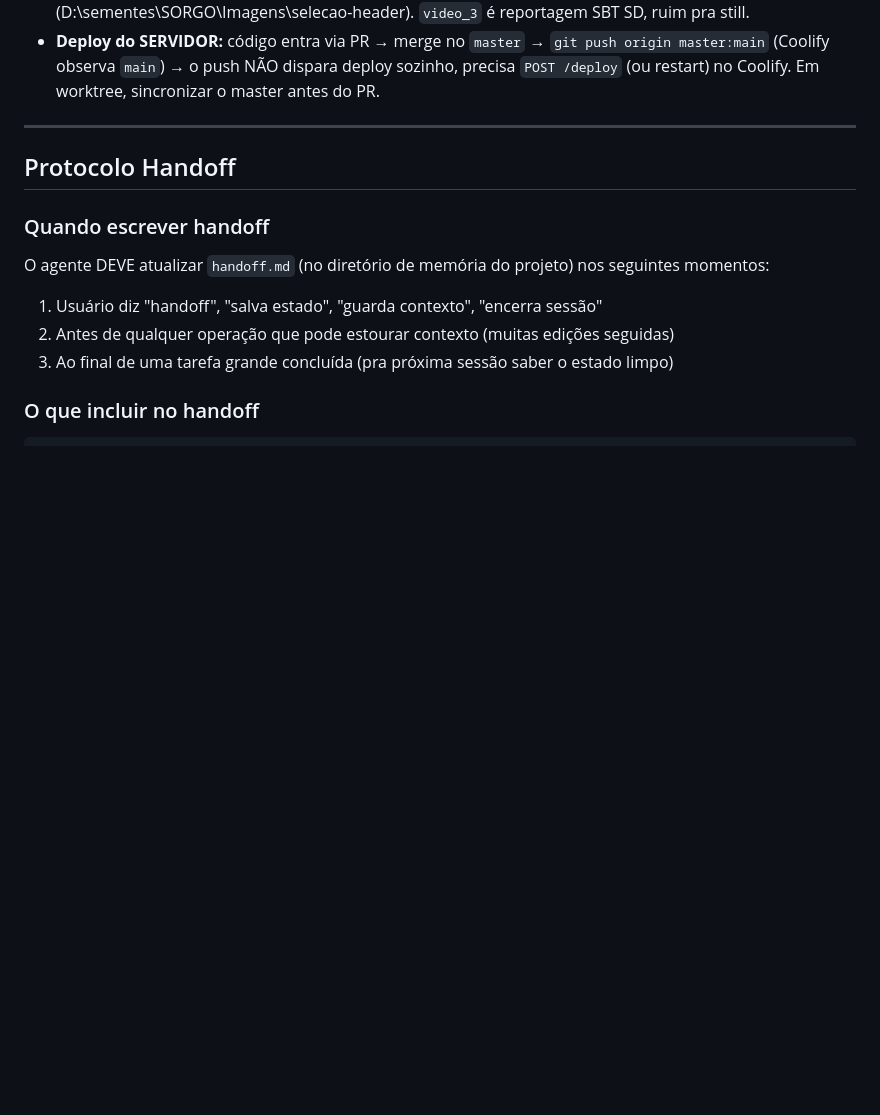
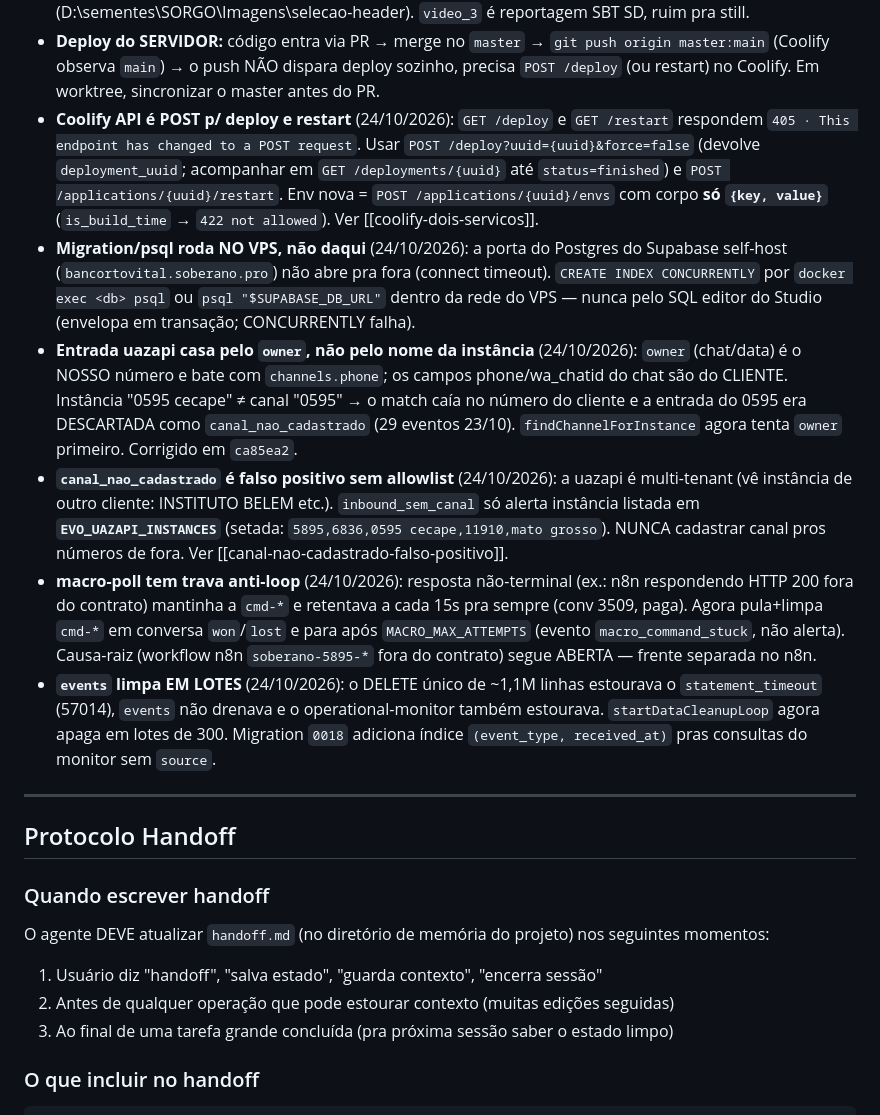
Before and after one commit to Camposoberano/evohub-bridge, a Markdown page: CLAUDE.md, the part around the change. Rendered like a GitHub page; blank space fills up the shorter version.

Commit message:
docs(claude): decisões travadas da sessão de alertas operacionais
Coolify API deploy/restart agora POST; env body só {key,value}; migration/psql
roda no VPS (porta Postgres fechada p/ fora); match de entrada uazapi por owner;
canal_nao_cadastrado só p/ instância EvoHub (EVO_UAZAPI_INSTANCES); trava do
macro-poll; limpeza de events em lotes.

Co-Authored-By: Claude Opus 4.8 <noreply@anthropic.com>

```diff
--- a/CLAUDE.md
+++ b/CLAUDE.md
@@ -53,6 +53,33 @@
 - **Deploy do SERVIDOR:** código entra via PR → merge no `master` → `git push origin master:main`
   (Coolify observa `main`) → o push NÃO dispara deploy sozinho, precisa `POST /deploy` (ou restart)
   no Coolify. Em worktree, sincronizar o master antes do PR.
+- **Coolify API é POST p/ deploy e restart** (24/10/2026): `GET /deploy` e `GET /restart`
+  respondem `405 · This endpoint has changed to a POST request`. Usar `POST /deploy?uuid={uuid}&force=false`
+  (devolve `deployment_uuid`; acompanhar em `GET /deployments/{uuid}` até `status=finished`) e
+  `POST /applications/{uuid}/restart`. Env nova = `POST /applications/{uuid}/envs` com corpo
+  **só `{key, value}`** (`is_build_time` → `422 not allowed`). Ver [[coolify-dois-servicos]].
+- **Migration/psql roda NO VPS, não daqui** (24/10/2026): a porta do Postgres do Supabase
+  self-host (`bancortovital.soberano.pro`) não abre pra fora (connect timeout). `CREATE INDEX
+  CONCURRENTLY` por `docker exec <db> psql` ou `psql "$SUPABASE_DB_URL"` dentro da rede do VPS —
+  nunca pelo SQL editor do Studio (envelopa em transação; CONCURRENTLY falha).
+- **Entrada uazapi casa pelo `owner`, não pelo nome da instância** (24/10/2026): `owner` (chat/data)
+  é o NOSSO número e bate com `channels.phone`; os campos phone/wa_chatid do chat são do CLIENTE.
+  Instância "0595 cecape" ≠ canal "0595" → o match caía no número do cliente e a entrada do 0595
+  era DESCARTADA como `canal_nao_cadastrado` (29 eventos 23/10). `findChannelForInstance` agora
+  tenta `owner` primeiro. Corrigido em `ca85ea2`.
+- **`canal_nao_cadastrado` é falso positivo sem allowlist** (24/10/2026): a uazapi é multi-tenant
+  (vê instância de outro cliente: INSTITUTO BELEM etc.). `inbound_sem_canal` só alerta instância
+  listada em **`EVO_UAZAPI_INSTANCES`** (setada: `5895,6836,0595 cecape,11910,mato grosso`).
+  NUNCA cadastrar canal pros números de fora. Ver [[canal-nao-cadastrado-falso-positivo]].
+- **macro-poll tem trava anti-loop** (24/10/2026): resposta não-terminal (ex.: n8n respondendo
+  HTTP 200 fora do contrato) mantinha a `cmd-*` e retentava a cada 15s pra sempre (conv 3509, paga).
+  Agora pula+limpa `cmd-*` em conversa `won`/`lost` e para após `MACRO_MAX_ATTEMPTS` (evento
+  `macro_command_stuck`, não alerta). Causa-raiz (workflow n8n `soberano-5895-*` fora do contrato)
+  segue ABERTA — frente separada no n8n.
+- **`events` limpa EM LOTES** (24/10/2026): o DELETE único de ~1,1M linhas estourava o
+  `statement_timeout` (57014), `events` não drenava e o operational-monitor também estourava.
+  `startDataCleanupLoop` agora apaga em lotes de 300. Migration `0018` adiciona índice
+  `(event_type, received_at)` pras consultas do monitor sem `source`.
 
 ---
 
```
